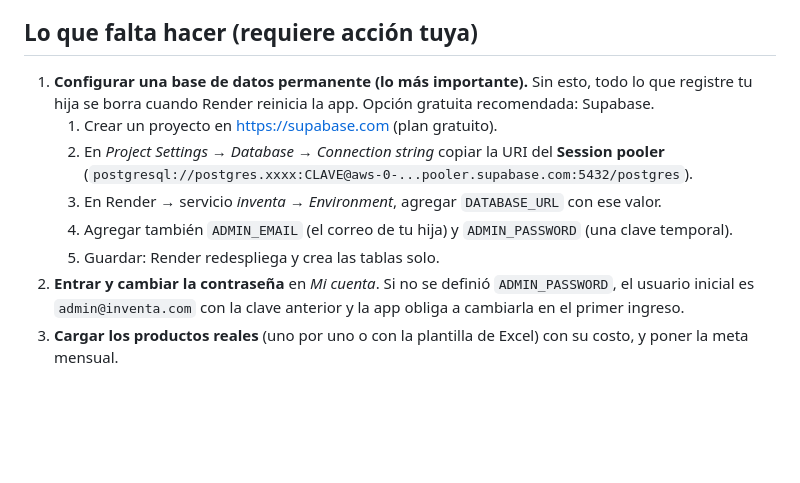
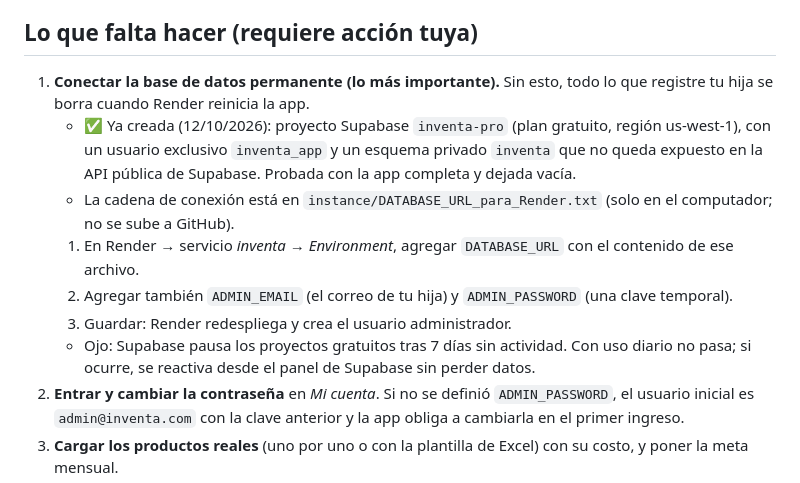
Before and after one commit to juank7678/inventaPro, a Markdown page: DIAGNOSTICO.md, the part around the change. Rendered like a GitHub page; blank space fills up the shorter version.

Commit message:
Documenta la base de datos creada en Supabase
Co-Authored-By: Claude Opus 5.5 <noreply@anthropic.com>

```diff
--- a/DIAGNOSTICO.md
+++ b/DIAGNOSTICO.md
@@ -92,14 +92,17 @@ duplicados, gastos, proyección, pronóstico, reportes Excel/PDF por período, c
 
 ## Lo que falta hacer (requiere acción tuya)
 
-1. **Configurar una base de datos permanente (lo más importante).** Sin esto, todo lo que registre tu hija
-   se borra cuando Render reinicia la app. Opción gratuita recomendada: Supabase.
-   1. Crear un proyecto en <https://supabase.com> (plan gratuito).
-   2. En *Project Settings → Database → Connection string* copiar la URI del **Session pooler**
-      (`postgresql://postgres.xxxx:CLAVE@aws-0-...pooler.supabase.com:5432/postgres`).
-   3. En Render → servicio *inventa* → *Environment*, agregar `DATABASE_URL` con ese valor.
-   4. Agregar también `ADMIN_EMAIL` (el correo de tu hija) y `ADMIN_PASSWORD` (una clave temporal).
-   5. Guardar: Render redespliega y crea las tablas solo.
+1. **Conectar la base de datos permanente (lo más importante).** Sin esto, todo lo que registre tu hija
+   se borra cuando Render reinicia la app.
+   - ✅ Ya creada (12/10/2026): proyecto Supabase `inventa-pro` (plan gratuito, región us-west-1), con un usuario
+     exclusivo `inventa_app` y un esquema privado `inventa` que no queda expuesto en la API pública de Supabase.
+     Probada con la app completa y dejada vacía.
+   - La cadena de conexión está en `instance/DATABASE_URL_para_Render.txt` (solo en el computador; no se sube a GitHub).
+   1. En Render → servicio *inventa* → *Environment*, agregar `DATABASE_URL` con el contenido de ese archivo.
+   2. Agregar también `ADMIN_EMAIL` (el correo de tu hija) y `ADMIN_PASSWORD` (una clave temporal).
+   3. Guardar: Render redespliega y crea el usuario administrador.
+   - Ojo: Supabase pausa los proyectos gratuitos tras 7 días sin actividad. Con uso diario no pasa; si ocurre,
+     se reactiva desde el panel de Supabase sin perder datos.
 2. **Entrar y cambiar la contraseña** en *Mi cuenta*. Si no se definió `ADMIN_PASSWORD`, el usuario inicial es
    `admin@inventa.com` con la clave anterior y la app obliga a cambiarla en el primer ingreso.
 3. **Cargar los productos reales** (uno por uno o con la plantilla de Excel) con su costo, y poner la meta mensual.
```
